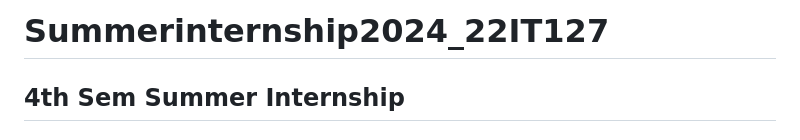
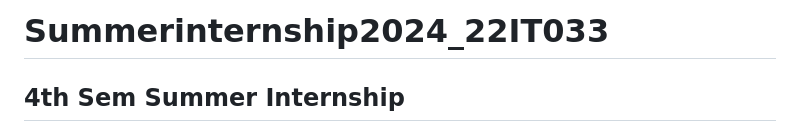
Before and after one commit to jaygohel17/Summer_Internship_22IT033, a Markdown page: README.md, the part around the change. Drawn GitHub-style.

```diff
--- a/README.md
+++ b/README.md
@@ -1,4 +1,4 @@
-# Summerinternship2024_22IT127
+# Summerinternship2024_22IT033
 ## 4th Sem Summer Internship
 ### 🌟 BrainyBeam Summer Internship 2024 - Smart Finance System 🌟
 Welcome to my github repository for the Summer Internship 2024!This project showcases the work done during the internship, including practical insights and hands-on experience with BrainyBeam Technologies.
```
